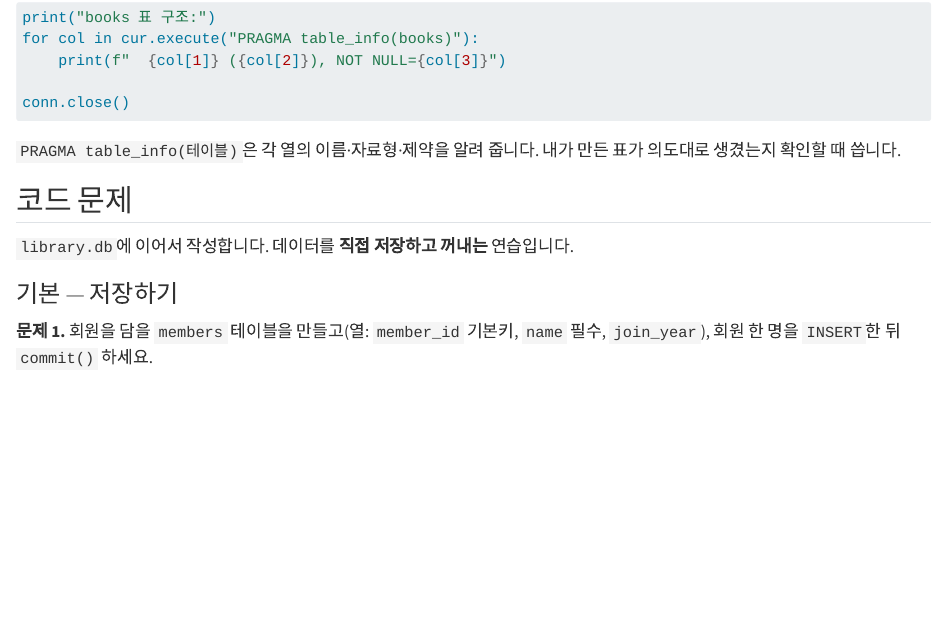
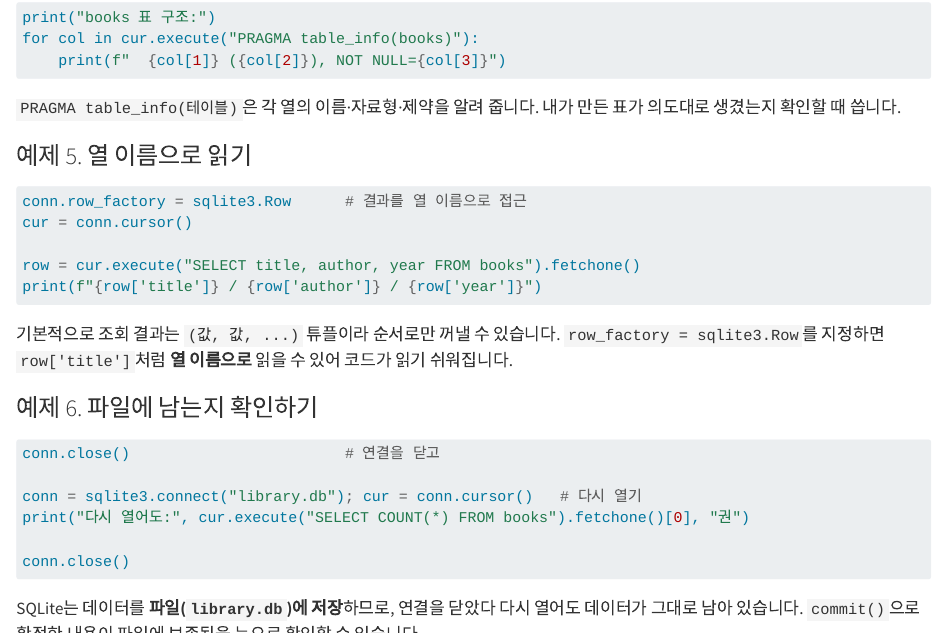
Before and after one commit to phyzikyh/databuilding, a Quarto document (week01-lab.qmd): the page in a window 1100 px wide, from 2070 px down. Rendered offline with R 4.5, knitr and Pandoc in place of Quarto, with nearby package versions.

Commit message:
1주차 실습: 예제 2개 추가(열 이름으로 읽기·파일 영속성) → 예제 6개
Co-Authored-By: Claude Opus 4.8 <noreply@anthropic.com>

````diff
--- a/week01-lab.qmd
+++ b/week01-lab.qmd
@@ -101,0 +109,5 @@
+conn.row_factory = sqlite3.Row      # 결과를 열 이름으로 접근
+cur = conn.cursor()
+
+row = cur.execute("SELECT title, author, year FROM books").fetchone()
+print(f"{row['title']} / {row['author']} / {row['year']}")
@@ -102,3 +121,7 @@
+conn.close()                        # 연결을 닫고
+
+conn = sqlite3.connect("library.db"); cur = conn.cursor()   # 다시 열기
+print("다시 열어도:", cur.execute("SELECT COUNT(*) FROM books").fetchone()[0], "권")
 
 conn.close()
 ```
````
Also changed, not shown: week01-lab.qmd (16 more changed lines).
